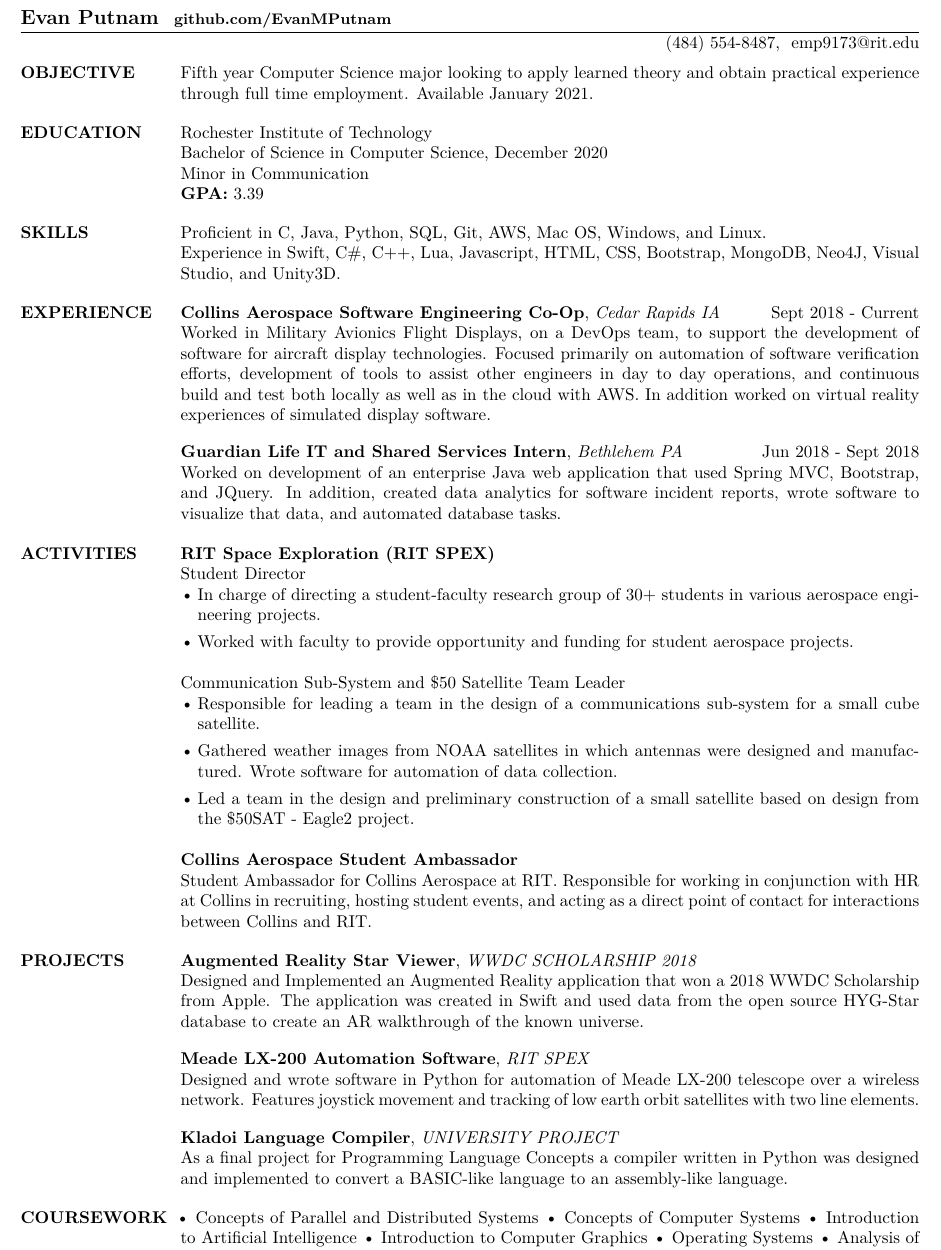
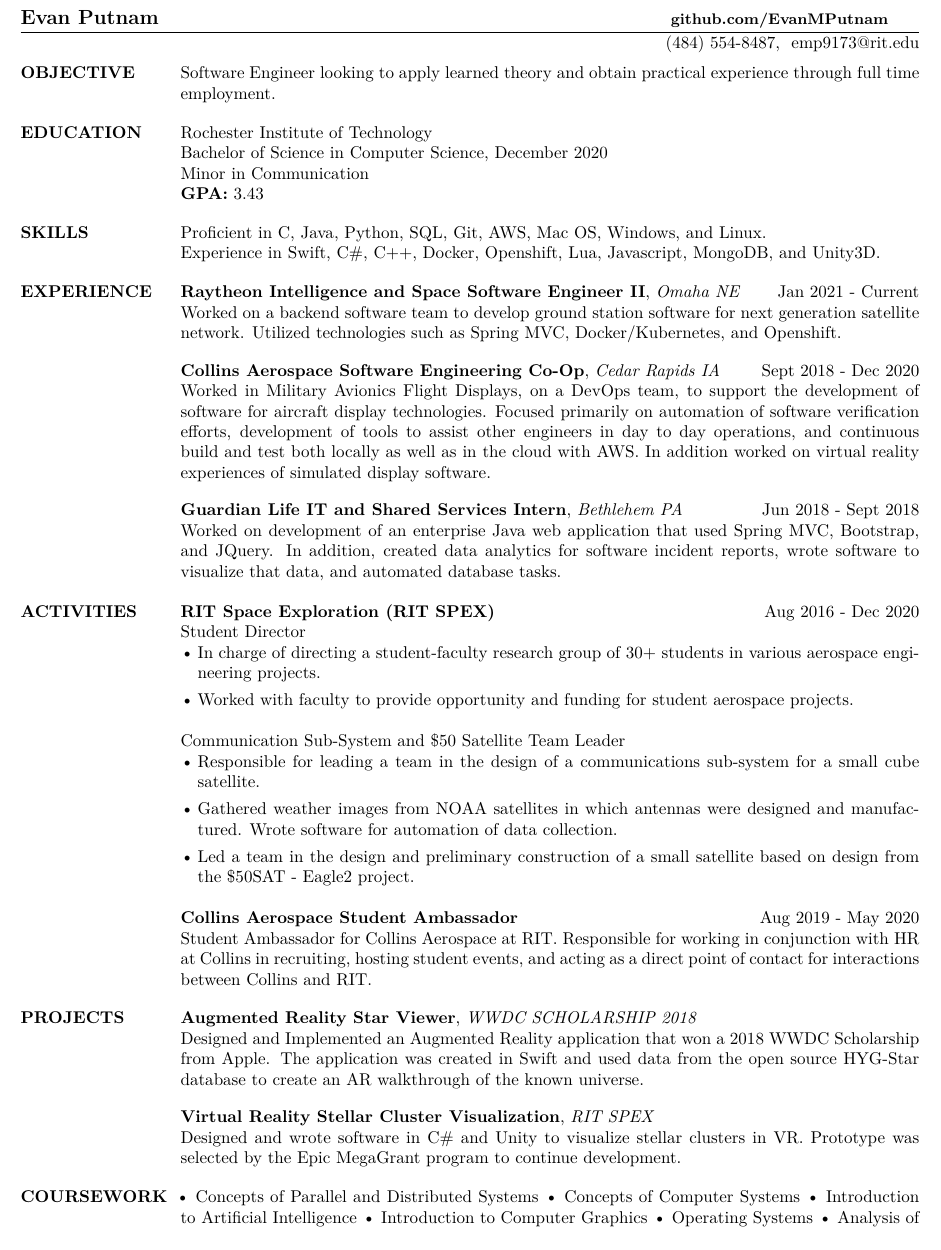
Before and after one commit to EvanMPutnam/ResumeLaTeX, a LaTeX CV (Resume.tex): part of the page, cut so that both start at the same text. Compiled offline with XeLaTeX; a missing font is replaced by an installed copy or a similar font.

Commit message:
Updating resume for most recent position.  Also added certification section

```diff
--- a/Resume.tex
+++ b/Resume.tex
@@ -27,7 +27,7 @@
 
 
 % Variable to control spacing of uppermost website link.  Variable changes based on font, see below.
-\def \USEDSPACE {0.0em}
+\def \USEDSPACE {24.3em}
 
 %%%Windows Font Compile Options%%%
 \ifwindows
@@ -93,8 +93,9 @@
 \def \OBJECTIVE {
 	% Objective:
 	% State your objective here.  Keep it brief, what are you looking to do with this resume?
+	% Add availability if you are actively looking.
 	\section{OBJECTIVE}
-	Fifth year Computer Science major looking to apply learned theory and obtain practical experience through full time employment.  Available January 2021.
+	Software Engineer looking to apply learned theory and obtain practical experience through full time employment.
 }
 
 \def \EDUCATION {
@@ -104,7 +105,7 @@
  	Rochester Institute of Technology \\
  	Bachelor of Science in Computer Science, December 2020\\
  	Minor in Communication\\
- 	\textbf{GPA:} 3.39
+ 	\textbf{GPA:} 3.43
 }
 
 \def \SKILLS {
@@ -114,7 +115,15 @@
 	% I like to put it towards the top, but it can also go later.
 	\section{SKILLS}
 	Proficient in C, Java, Python, SQL, Git, AWS, Mac OS, Windows, and Linux. \\
-	Experience in Swift, C\#, C++, Lua, Javascript, HTML, CSS, Bootstrap, MongoDB, Neo4J, Visual Studio, and Unity3D.
+	Experience in Swift, C\#, C++, Docker, Openshift, Lua, Javascript, MongoDB, and Unity3D.
+}
+
+\def \CERTIFICATIONS {
+	\section{CERTIFICATIONS}
+	      \begin{enumerate*}[series=MyList, before=\hspace{-0.6ex}, label=\textbullet]
+        	\item Comptia Sec+
+      \end{enumerate*}
+
 }
 
 \def \EXPERIENCE {
@@ -123,7 +132,9 @@
 	% I have heard different opinions on doing pre-form text like this and bullet points.
 	% Ultimately its whatever you think would be best and works for you.
 	\section{EXPERIENCE}
-	\textbf{Collins Aerospace Software Engineering Co-Op}, \textit{Cedar Rapids IA} \hfill Sept 2018 - Current \\
+	\textbf{Raytheon Intelligence and Space Software Engineer II}, \textit{Omaha NE}\hfill Jan 2021 - Current \\
+Worked on a backend software team to develop ground station software for next generation satellite network.  Utilized technologies such as Spring MVC, Docker/Kubernetes, and Openshift. \\[10pt]
+	\textbf{Collins Aerospace Software Engineering Co-Op}, \textit{Cedar Rapids IA} \hfill Sept 2018 - Dec 2020 \\
 	Worked in Military Avionics Flight Displays, on a DevOps team, to support the development of software for aircraft display technologies.  Focused primarily on automation of software verification efforts, development of tools to assist
 	other engineers in day to day operations, and continuous build and test both locally as well as in the cloud with AWS.  In addition worked on virtual reality experiences of simulated display software.\\ [10pt]
 	\textbf{Guardian Life IT and Shared Services Intern}, \textit{Bethlehem PA} \hfill Jun 2018 - Sept 2018 \\
@@ -137,7 +148,7 @@
 	% Clubs/Organizations/Student Ambassadors/Impressive items that you do
 	% ouside of employment and classes and relate to the job you are looking for.
 	\section{ACTIVITIES}
-	\textbf{RIT Space Exploration (RIT SPEX)}\\
+	\textbf{RIT Space Exploration (RIT SPEX)} \hfill Aug 2016 - Dec 2020 \\
 	Student Director
 		\begin{itemize}
 			\item In charge of directing a student-faculty research group of 30+ students in various aerospace engineering projects.
@@ -151,7 +162,7 @@
         		\item Led a team in the design and preliminary construction of a small satellite based on design from the \textdollar 50SAT - Eagle2 project.
       	\end{itemize}
 
-	\textbf{Collins Aerospace Student Ambassador}\\
+	\textbf{Collins Aerospace Student Ambassador} \hfill Aug 2019 - May 2020 \\
 	Student Ambassador for Collins Aerospace at RIT.  Responsible for working in conjunction with HR at Collins in recruiting, hosting student events, and acting as a direct point of contact for interactions between Collins and RIT.
 
 }
@@ -163,11 +174,8 @@
 	\textbf{Augmented Reality Star Viewer}, \textit{WWDC SCHOLARSHIP 2018}\\
 	Designed and Implemented an Augmented Reality application that won a 2018 WWDC Scholarship from Apple.  The application was created in Swift and used data from the open source HYG-Star database to create an AR walkthrough of the known universe.
 	\\ [10pt]
-	\textbf{Meade LX-200 Automation Software}, \textit{RIT SPEX}\\
-	Designed and wrote software in Python for automation of Meade LX-200 telescope over a wireless network.  Features joystick movement and tracking of low earth orbit satellites with two line elements.
-	\\ [10pt]
-	\textbf{Kladoi Language Compiler}, \textit{UNIVERSITY PROJECT}\\
-	As a final project for Programming Language Concepts a compiler written in Python was designed and implemented to convert a BASIC-like language to an assembly-like language.
+	\textbf{Virtual Reality Stellar Cluster Visualization}, \textit{RIT SPEX}\\
+	Designed and wrote software in C\# and Unity to visualize stellar clusters in VR.  Prototype was selected by the Epic MegaGrant program to continue development.
 }
 
 
```
Also changed, not shown: Resume.pdf.
